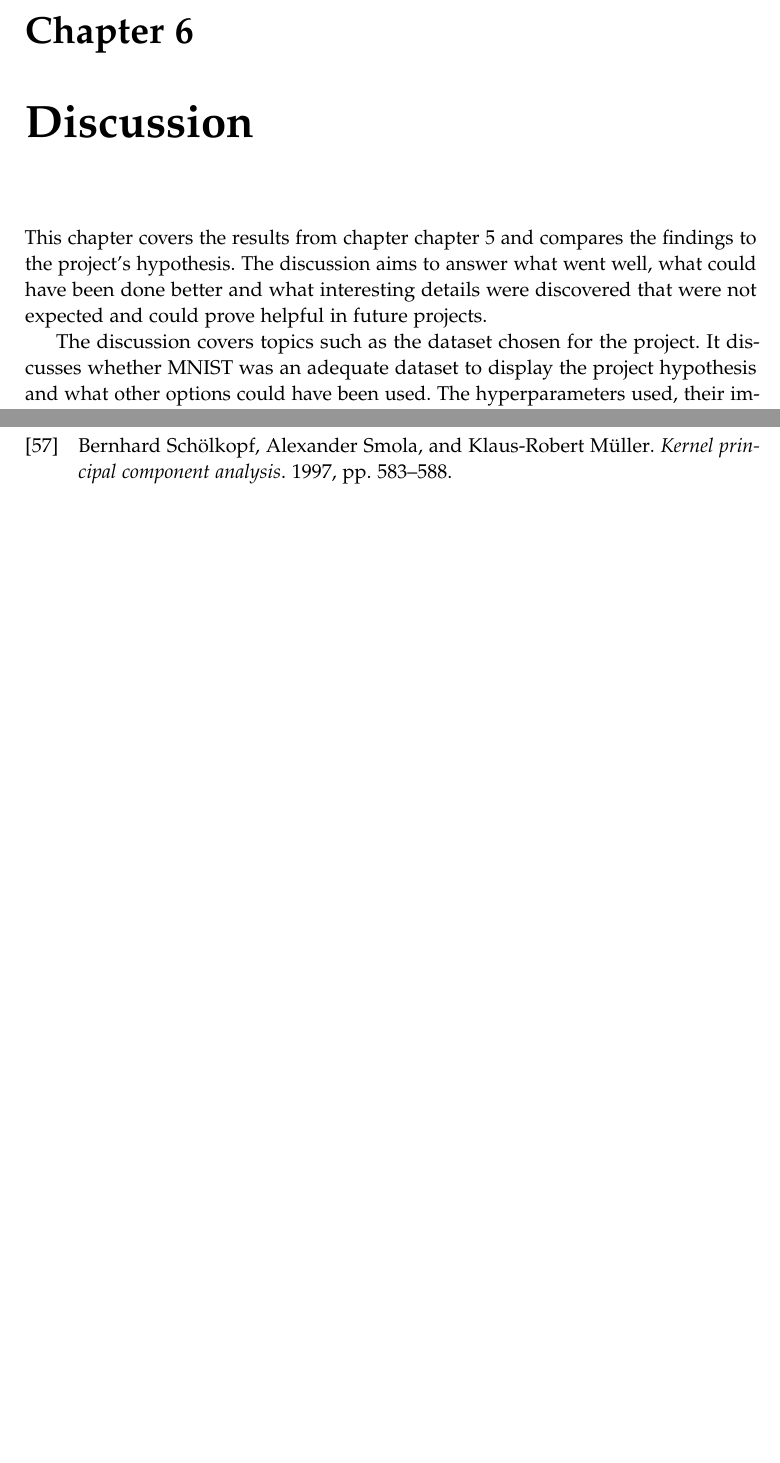
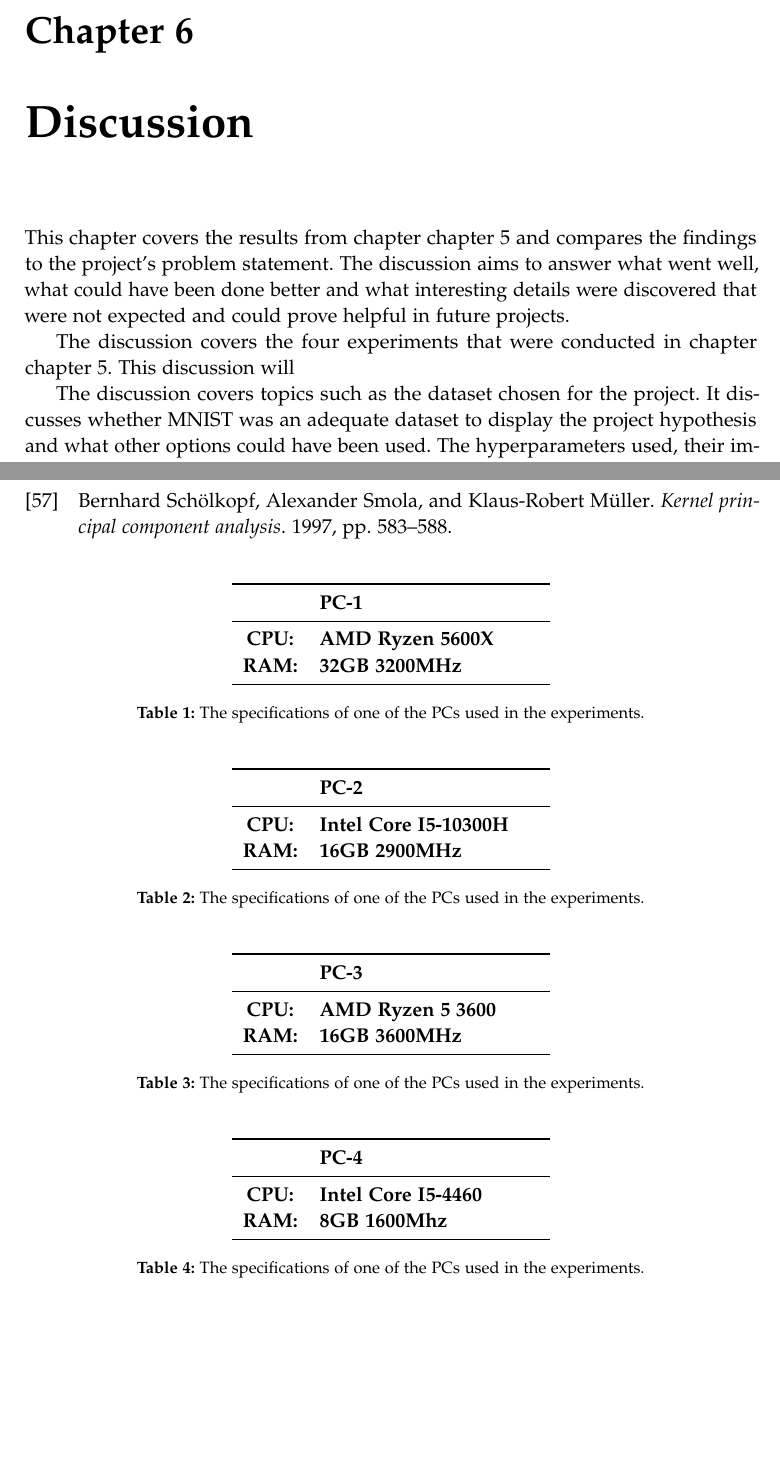
Before and after one commit to AAU-Dat/P5-Nonlinear-Dimensionality-Reduction, a LaTeX thesis (report/main.tex, which reads report/appendix/pc-specs.tex, report/chapters/06-discussion/discussion-introduction.tex): two parts of pages 79 and 93 of 93, joined at a grey line, cut so that both start at the same text, the shorter picture padded with empty space. Compiled offline with pdfLaTeX.

Commit message:
created appendix folder and added pc specs to appendix and main.tex

```diff
--- /dev/null
+++ b/report/appendix/pc-specs.tex
@@ -0,0 +1,69 @@
+% \begin{table}[htb!]
+%     \centering
+%     \begin{tabular}{cp{0.22\textwidth}p{0.26\textwidth}p{0.26\textwidth}p{0.25\textwidth}}
+%         \toprule
+%         \textbf{} & \textbf{PC-1} & \textbf{PC-2} & \textbf{PC-3} & \textbf{PC-4} \\
+%         \midrule
+%         \textbf{CPU:} & \textbf{AMD Ryzen 5600X} & \textbf{Intel Core I5-10300H} & \textbf{AMD Ryzen 5 3600} & \textbf{Intel Core I5-4460} \\
+%         \textbf{RAM:} & \textbf{32GB 3200MHz} & \textbf{16GB 2900MHz} & \textbf{16GB 3600MHz} & \textbf{8GB 1600Mhz} \\
+%         \bottomrule
+%     \end{tabular}
+%     \caption{The specifications of the four PCs used in the experiments.}
+%     \label{tab:pc-specs}
+% \end{table}
+
+\begin{table}[htb!]
+    \centering
+    \begin{tabular}{cp{0.3\textwidth}p{0.3\textwidth}}
+        \toprule
+        \textbf{} & \textbf{PC-1} \\
+        \midrule
+        \textbf{CPU:} & \textbf{AMD Ryzen 5600X} \\
+        \textbf{RAM:} & \textbf{32GB 3200MHz} \\
+        \bottomrule
+    \end{tabular}
+    \caption{The specifications of one of the PCs used in the experiments.}
+    \label{tab:pc1-specs}
+\end{table}
+
+\begin{table}[htb!]
+    \centering
+    \begin{tabular}{cp{0.3\textwidth}p{0.3\textwidth}}
+        \toprule
+        \textbf{} & \textbf{PC-2} \\
+        \midrule
+        \textbf{CPU:} & \textbf{Intel Core I5-10300H} \\
+        \textbf{RAM:} & \textbf{16GB 2900MHz} \\
+        \bottomrule
+    \end{tabular}
+    \caption{The specifications of one of the PCs used in the experiments.}
+    \label{tab:pc2-specs}
+\end{table}
+
+\begin{table}[htb!]
+    \centering
+    \begin{tabular}{cp{0.3\textwidth}p{0.3\textwidth}}
+        \toprule
+        \textbf{} & \textbf{PC-3} \\
+        \midrule
+        \textbf{CPU:} & \textbf{AMD Ryzen 5 3600} \\
+        \textbf{RAM:} & \textbf{16GB 3600MHz} \\
+        \bottomrule
+    \end{tabular}
+    \caption{The specifications of one of the PCs used in the experiments.}
+    \label{tab:pc3-specs}
+\end{table}
+
+\begin{table}[htb!]
+    \centering
+    \begin{tabular}{cp{0.3\textwidth}p{0.3\textwidth}}
+        \toprule
+        \textbf{} & \textbf{PC-4} \\
+        \midrule
+        \textbf{CPU:} & \textbf{Intel Core I5-4460} \\
+        \textbf{RAM:} & \textbf{8GB 1600Mhz} \\
+        \bottomrule
+    \end{tabular}
+    \caption{The specifications of one of the PCs used in the experiments.}
+    \label{tab:pc4-specs}
+\end{table}
--- a/report/chapters/06-discussion/discussion-introduction.tex
+++ b/report/chapters/06-discussion/discussion-introduction.tex
@@ -1,3 +1,6 @@
-This chapter covers the results from chapter \autoref{cha:results} and compares the findings to the project's hypothesis. The discussion aims to answer what went well, what could have been done better and what interesting details were discovered that were not expected and could prove helpful in future projects.
+This chapter covers the results from chapter \autoref{cha:results} and compares the findings to the project's problem statement. The discussion aims to answer what went well, what could have been done better and what interesting details were discovered that were not expected and could prove helpful in future projects.
+
+The discussion covers the four experiments that were conducted in chapter \autoref{cha:results}. This discussion will
+
 
 The discussion covers topics such as the dataset chosen for the project. It discusses whether \gls{mnist} was an adequate dataset to display the project hypothesis and what other options could have been used. The hyperparameters used, their impact on the results, and whether or not the correct ones were chosen. The technical limitations and their impact on the project are also covered.
--- a/report/main.tex
+++ b/report/main.tex
@@ -39,5 +39,6 @@
 \printbibliography[heading=bibintoc]\label{bib:mybiblio}
 
 \appendix
+\input{appendix/pc-specs.tex}
 
 \end{document}
```
Also changed, not shown: report/figures/pc-specs.tex (deleted, +0 -13 lines).
